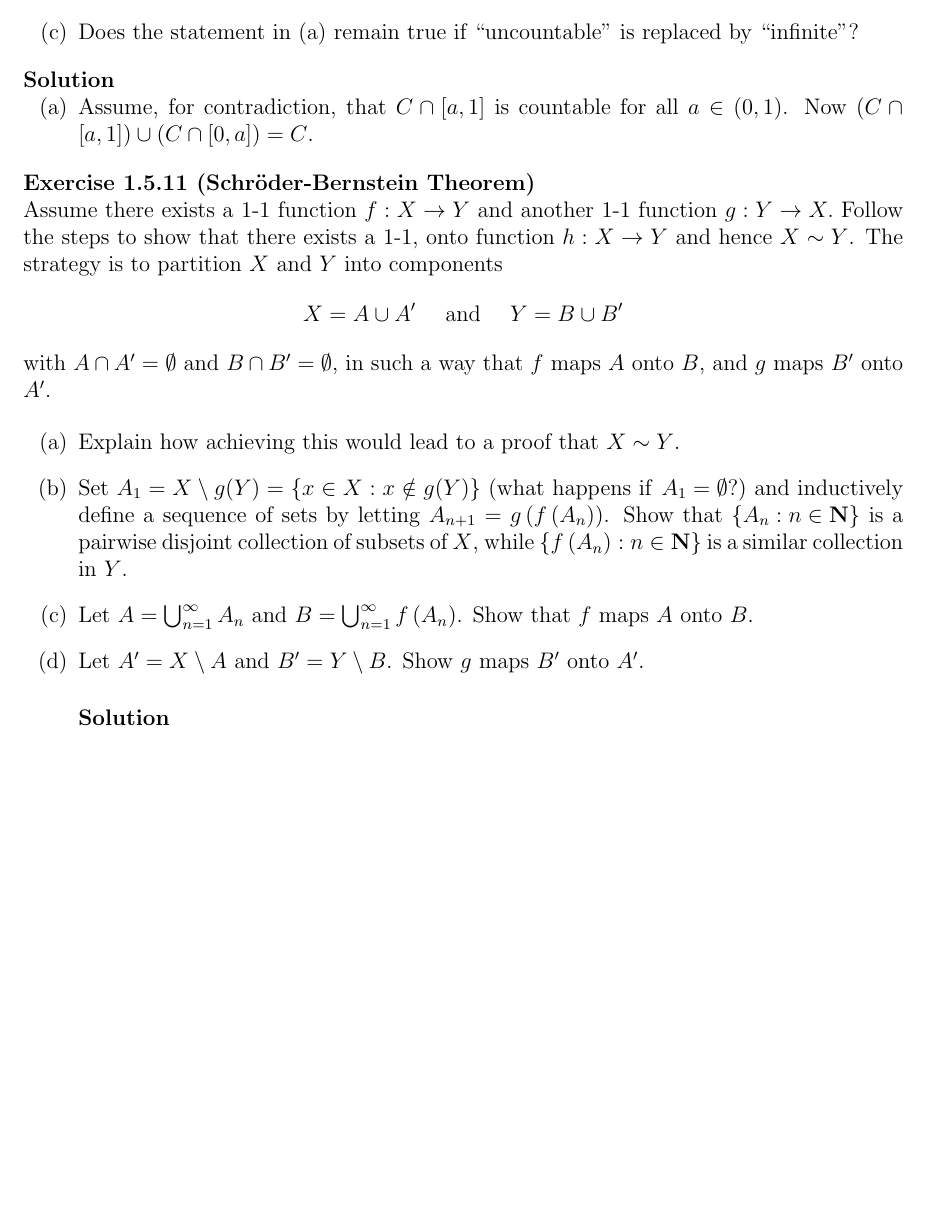
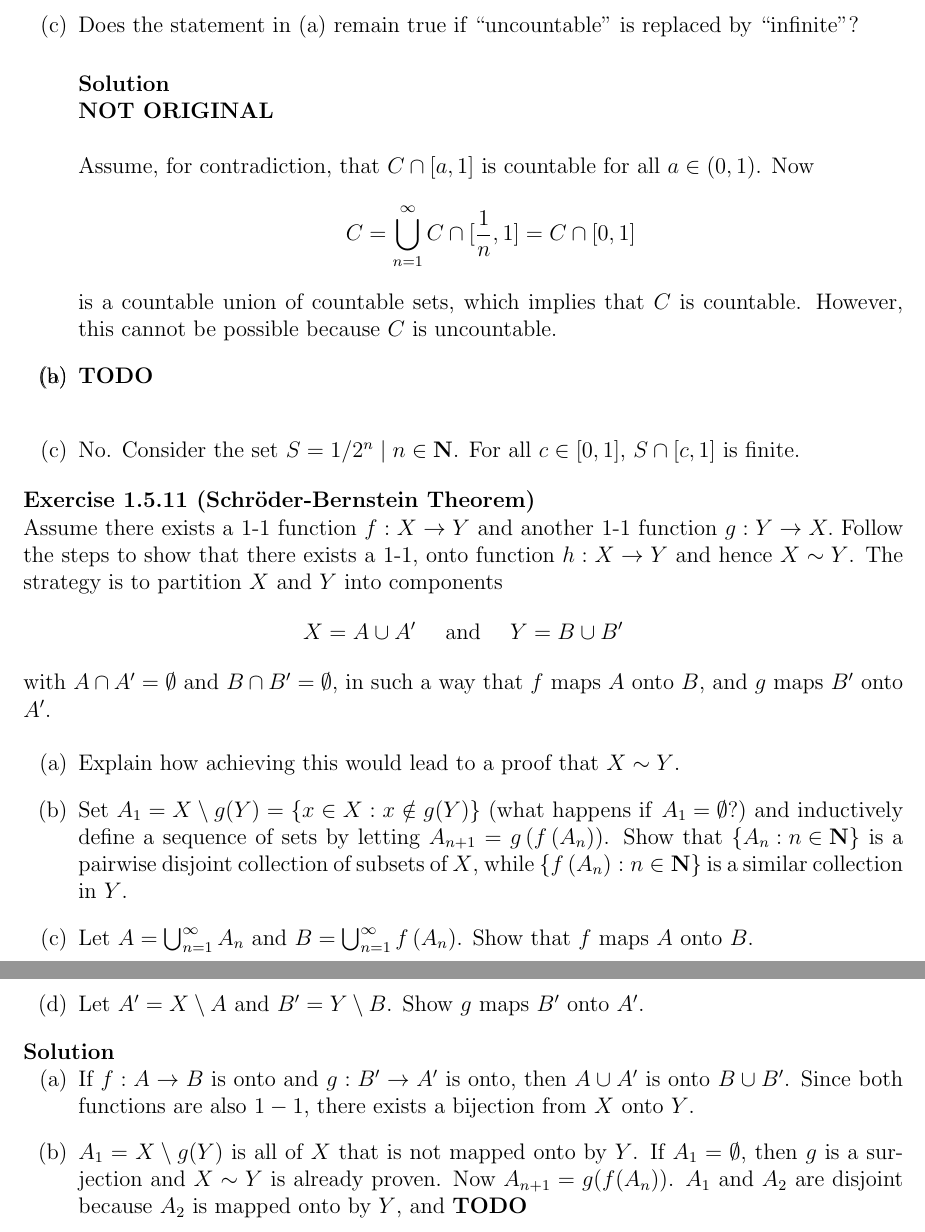
Before and after one commit to j4esong/math-exercises, a LaTeX book (abbott/main.tex, which reads abbott/chapters/chapter1/chapter1-5.tex): part of page 21 of 21 before the commit and two parts of pages 21 and 22 of 22 after it, the two joined at a grey line, cut so that both start at the same text, the shorter picture padded with empty space. Compiled offline with pdfLaTeX.

Commit message:
skip 1.5

```diff
--- a/abbott/chapters/chapter1/chapter1-5.tex
+++ b/abbott/chapters/chapter1/chapter1-5.tex
@@ -177,7 +177,10 @@
 
 \begin{solution}
   \enum{
-  \item Assume, for contradiction, that $C\cap[a, 1]$ is countable for all $a\in(0, 1)$. Now $(C\cap[a,1])\cup(C\cap[0,a])=C$.
+  \REPLACE
+  \item Assume, for contradiction, that $C\cap[a, 1]$ is countable for all $a\in(0, 1)$. Now $$C=\bigcup^{\infty}_{n=1} C\cap[\frac{1}{n}, 1] = C\cap[0,1]$$ is a countable union of countable sets, which implies that $C$ is countable. However, this cannot be possible because $C$ is uncountable.
+  \item \TODO
+  \item No. Consider the set $S = {1/2^n \mid n\in\mathbf{N}}$. For all $c\in[0,1]$, $S\cap[c, 1]$ is finite.
   }
 \end{solution}
 
@@ -199,6 +202,7 @@
 
 \begin{solution}
   \enum{
-
+  \item If $f:A\to B$ is onto and $g:B^\prime\to A^\prime$ is onto, then $A\cup A^\prime$ is onto $B\cup B^\prime$. Since both functions are also $1-1$, there exists a bijection from $X$ onto $Y$.
+  \item $A_1 = X\setminus g(Y)$ is all of $X$ that is not mapped onto by $Y$. If $A_1=\emptyset$, then $g$ is a surjection and $X\sim Y$ is already proven. Now $A_{n+1}=g(f(A_n))$. $A_1$ and $A_2$ are disjoint because $A_2$ is mapped onto by $Y$, and \TODO
   }
 \end{solution}
```
Also changed, not shown: abbott/main.pdf.
